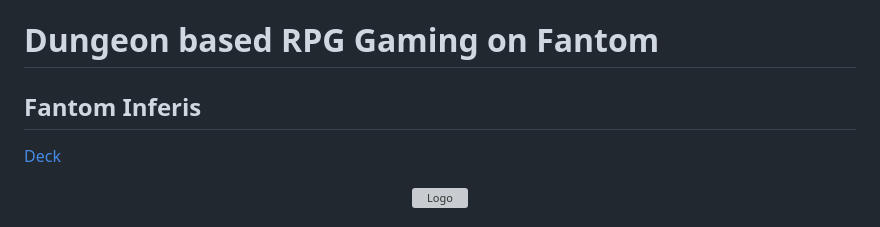
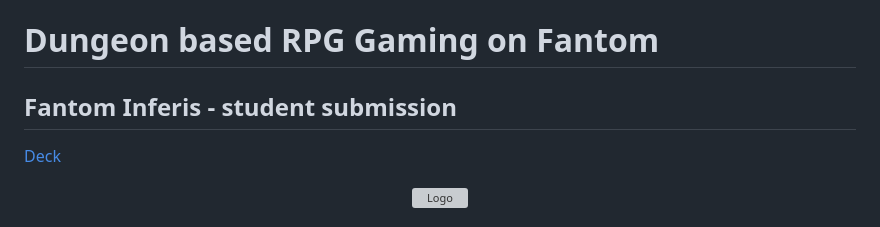
Before and after one commit to lopeselio/fantom-hackathon-q1-devpost, a Markdown page: README.md, the part around the change. Drawn GitHub-style; grey boxes are pictures that could not be loaded.

```diff
--- a/README.md
+++ b/README.md
@@ -1,5 +1,5 @@
 # Dungeon based RPG Gaming on Fantom
-## Fantom Inferis
+## Fantom Inferis - student submission
 [Deck](https://docs.google.com/presentation/d/1YFK2eTqooQtk1Zaii3f2Bga_QLj0RY36GaWQtnLL0Cg/edit?usp=sharing)
 <p align="center">
    <a href="/">
```
